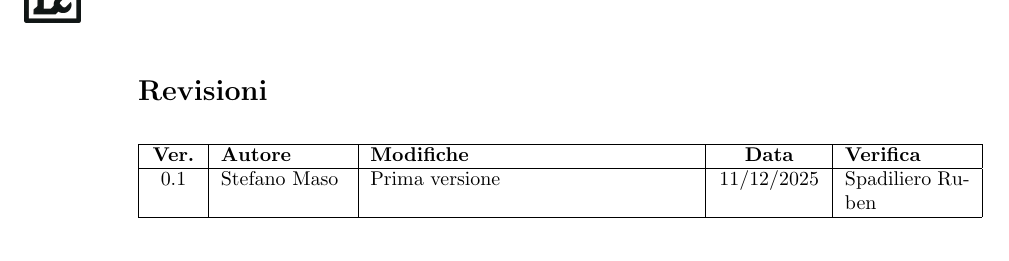
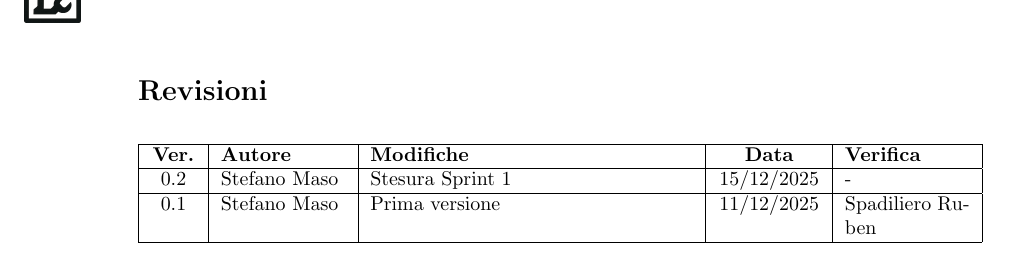
Before and after one commit to Tool-8/Documentazione-SWE, a LaTeX document (RTB/latex/Piano_di_progetto.tex): part of page 2 of 11, cut so that both start at the same text. Compiled offline with pdfLaTeX.

Commit message:
#21 Fix Sprint 1

```diff
--- a/RTB/latex/Piano_di_progetto.tex
+++ b/RTB/latex/Piano_di_progetto.tex
@@ -87,6 +87,8 @@
 \begin{tabular}{|M{0.8cm}|p{2.2cm}|p{5.7cm}|M{1.8cm}|p{2.2cm}|}
   \hline
   \textbf{Ver.} & \textbf{Autore} & \textbf{Modifiche} & \textbf{Data} & \textbf{Verifica} \\
+  \hline
+  0.2 & Stefano Maso & Stesura Sprint 1 & 15/12/2025 & - \\
   \hline
   0.1 & Stefano Maso & Prima versione & 11/12/2025 & Spadiliero Ruben \\
   \hline
```
